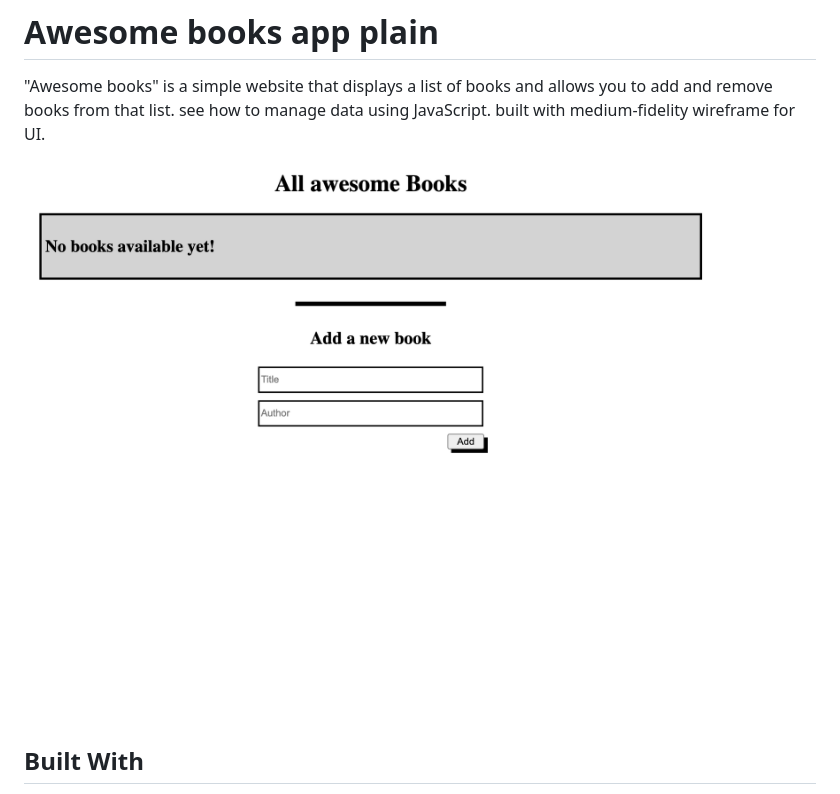
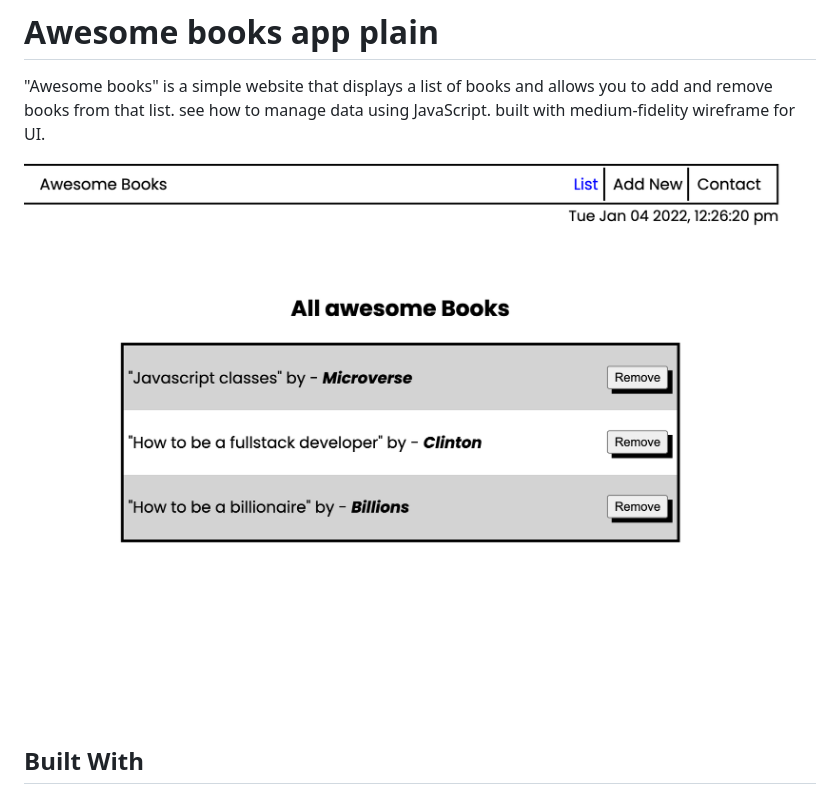
Before and after one commit to mrparkersson/Awesome-Books-ES6, a Markdown page: README.md, the part around the change printed below. Rendered like a GitHub page; pictures changed too: assets/images/awesome-book-navigation.png (added).

Commit message:
Add awesome book navigation screenshot

```diff
--- a/README.md
+++ b/README.md
@@ -2,7 +2,7 @@
 
 "Awesome books" is a simple website that displays a list of books and allows you to add and remove books from that list. see how to manage data using JavaScript. built with medium-fidelity wireframe for UI.
 
-![screenshot](assets/images/awesome-book-refactor.png)
+![screenshot](assets/images/awesome-book-navigation.png)
 
 ## Built With
 
```
Also changed, not shown: other parts of README.md (+1 -1 lines).
